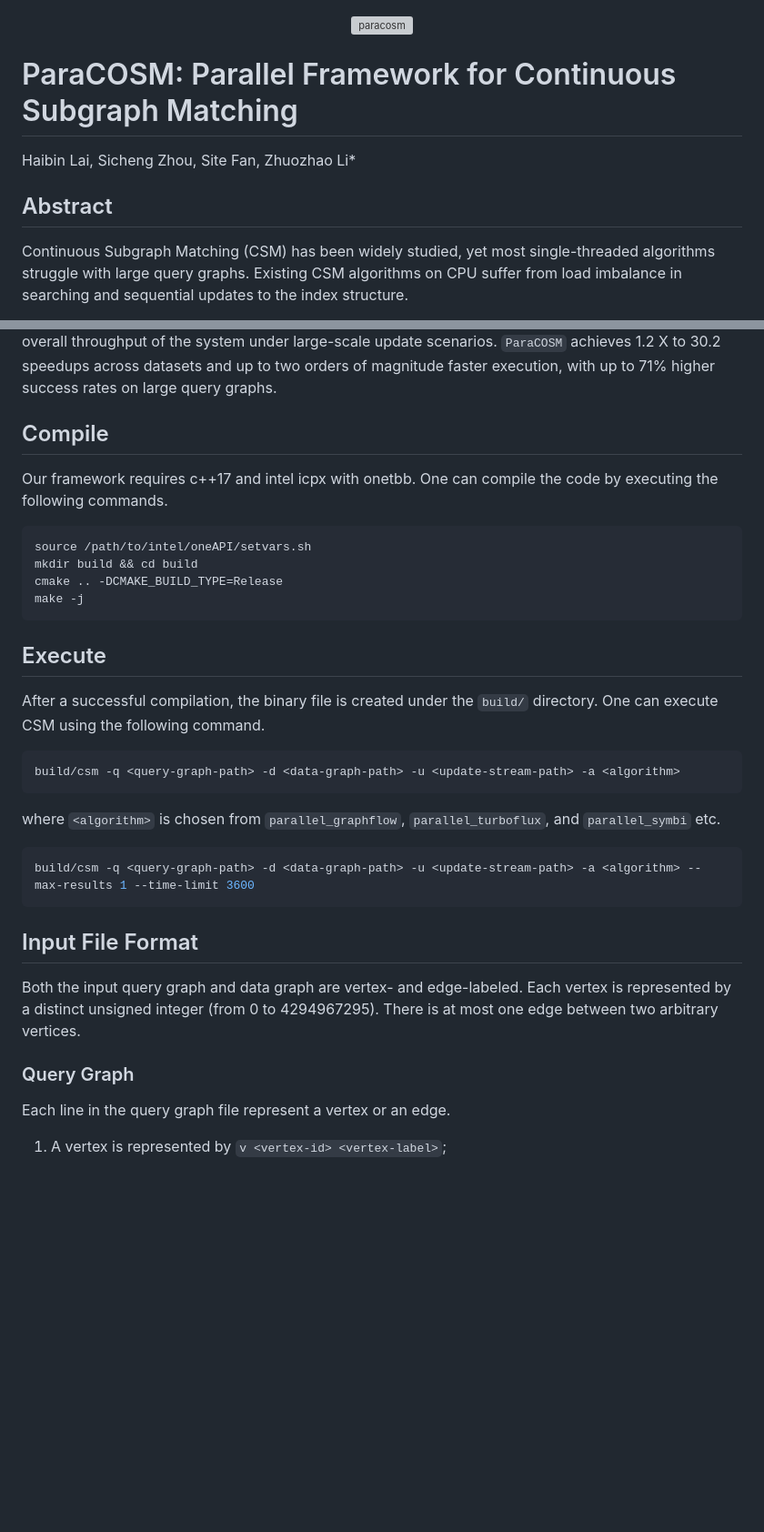
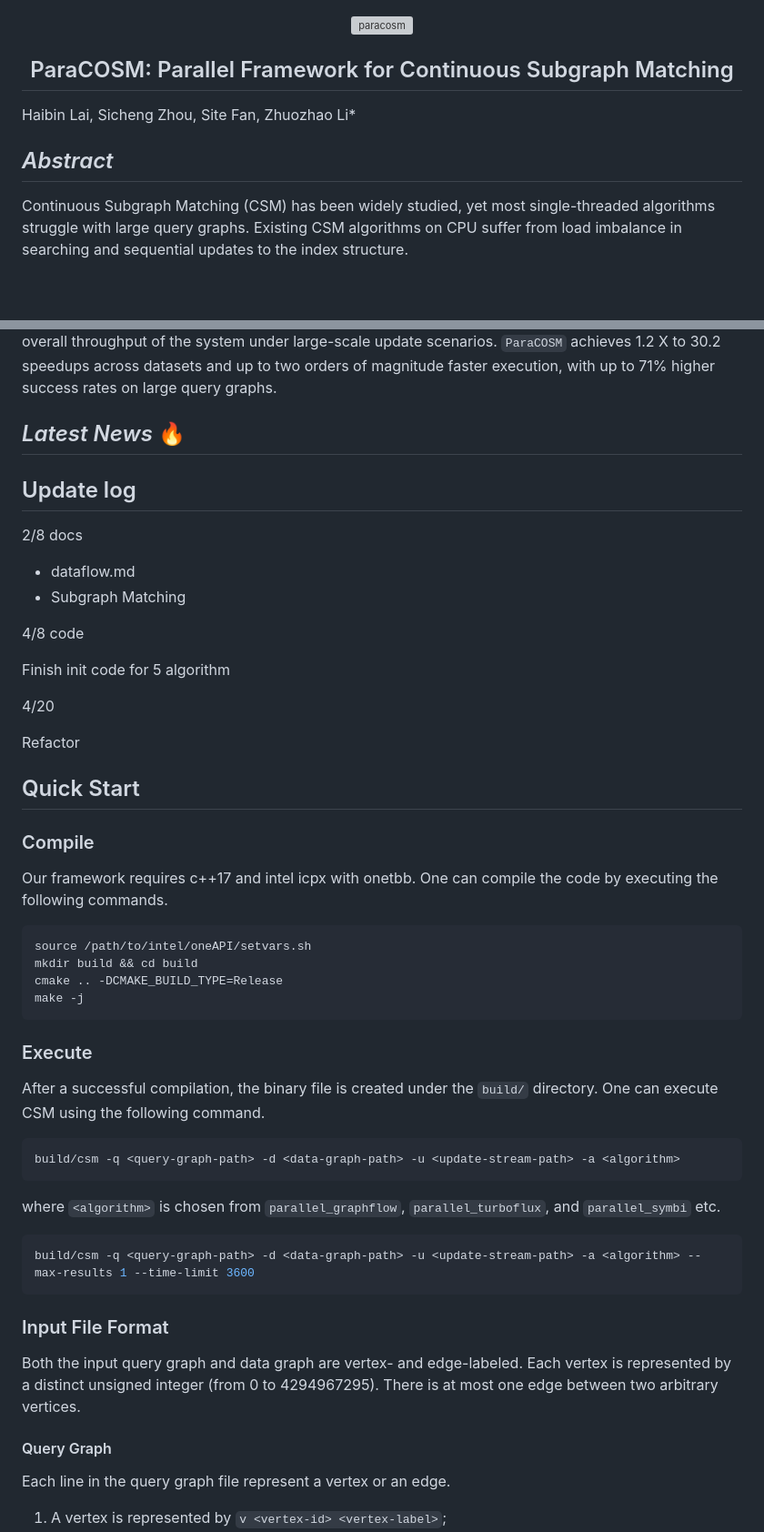
Before and after one commit to SUSTech-HPCLab/ParaCOSM, a Markdown page: README.md, 2 parts joined by grey strips. Shown at 91% size. Rendered like a GitHub page; blank space fills up the shorter version; grey boxes are pictures that could not be loaded.

````diff
--- a/README.md
+++ b/README.md
@@ -5,13 +5,15 @@
 <img src="docs/img/ParaCOSM.svg" alt="paracosm" width="400" margin="10px"/>
 </p>
 
+<h2 align="center">
+ParaCOSM: Parallel Framework for Continuous Subgraph Matching
+</h2>
 
-# ParaCOSM: Parallel Framework for Continuous Subgraph Matching
 
 Haibin Lai, Sicheng Zhou, Site Fan, Zhuozhao Li*
 
 
-## Abstract
+## *Abstract*
 
 Continuous Subgraph Matching (CSM) has been widely studied, yet most single-threaded algorithms struggle with large query graphs. Existing CSM algorithms on CPU suffer from load imbalance in searching and sequential updates to the index structure.
 
@@ -19,7 +21,27 @@ In this paper, we present `ParaCOSM` (Parallel COntinuous Subgraph Matching), an
 `ParaCOSM` achieves 1.2 X to 30.2 speedups across datasets and up to two orders of magnitude faster execution, with up to 71% higher success rates on large query graphs.
 
 
-## Compile
+## *Latest News* 🔥
+
+## Update log
+
+2/8 docs
+- dataflow.md
+- Subgraph Matching
+
+4/8 code
+
+Finish init code for 5 algorithm
+
+
+4/20
+
+Refactor
+
+
+## Quick Start
+
+### Compile
 
 
 Our framework requires c++17 and intel icpx with onetbb. One can compile the code by executing the following commands.
@@ -32,7 +54,7 @@ make -j
 ```
 
 
-## Execute
+### Execute
 
 After a successful compilation, the binary file is created under the `build/` directory. One can execute CSM using the following command.
 
@@ -49,10 +71,10 @@ build/csm -q <query-graph-path> -d <data-graph-path> -u <update-stream-path> -a
 
 
 
-## Input File Format
+### Input File Format
 Both the input query graph and data graph are vertex- and edge-labeled. Each vertex is represented by a distinct unsigned integer (from 0 to 4294967295). There is at most one edge between two arbitrary vertices.
 
-### Query Graph
+#### Query Graph
 
 Each line in the query graph file represent a vertex or an edge.
 
````
Also changed, not shown: other parts of README.md (+2 -15 lines).
